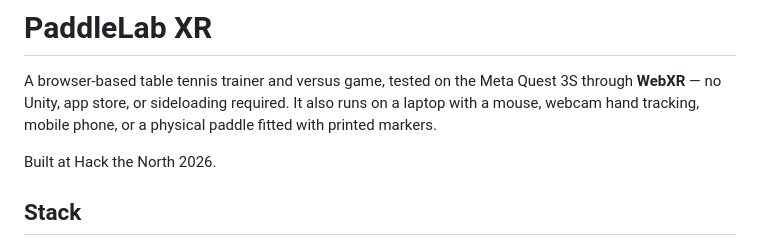
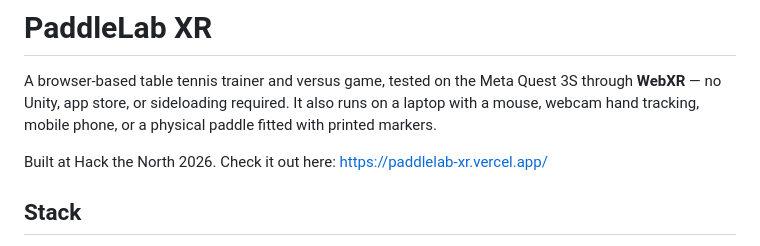
Before and after one commit to walkingwave/htn2026, a Markdown page: README.md, the part around the change. Drawn GitHub-style.

Commit message:
Update README with PaddleLab XR website link
Added a link to the PaddleLab XR website in the README.

```diff
--- a/README.md
+++ b/README.md
@@ -2,7 +2,7 @@
 
 A browser-based table tennis trainer and versus game, tested on the Meta Quest 3S through **WebXR** — no Unity, app store, or sideloading required. It also runs on a laptop with a mouse, webcam hand tracking, mobile phone, or a physical paddle fitted with printed markers.
 
-Built at Hack the North 2026.
+Built at Hack the North 2026. Check it out here: https://paddlelab-xr.vercel.app/
 
 ## Stack
 
```
